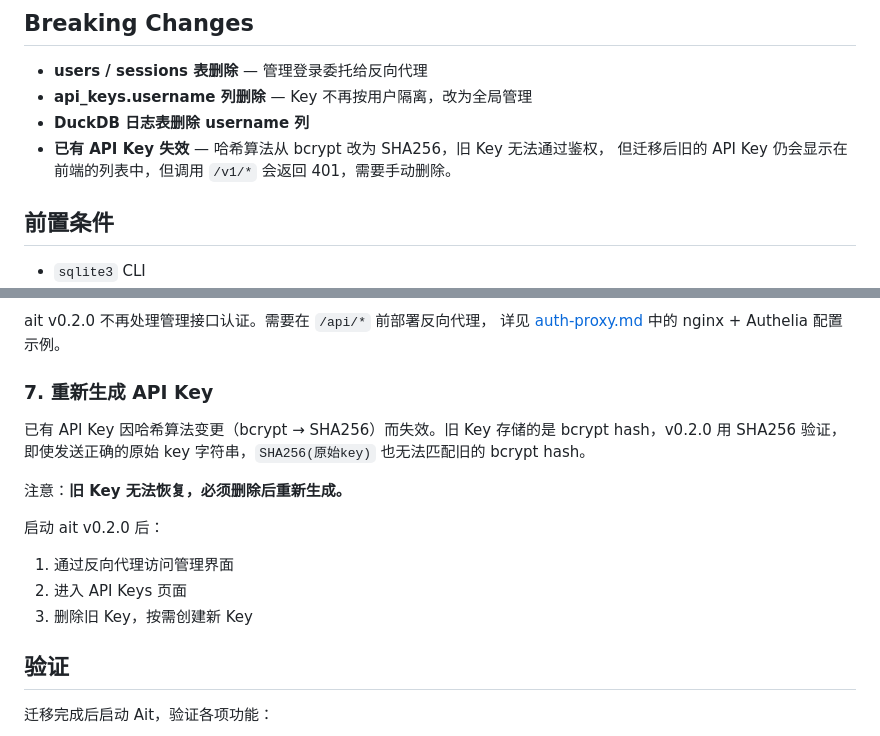
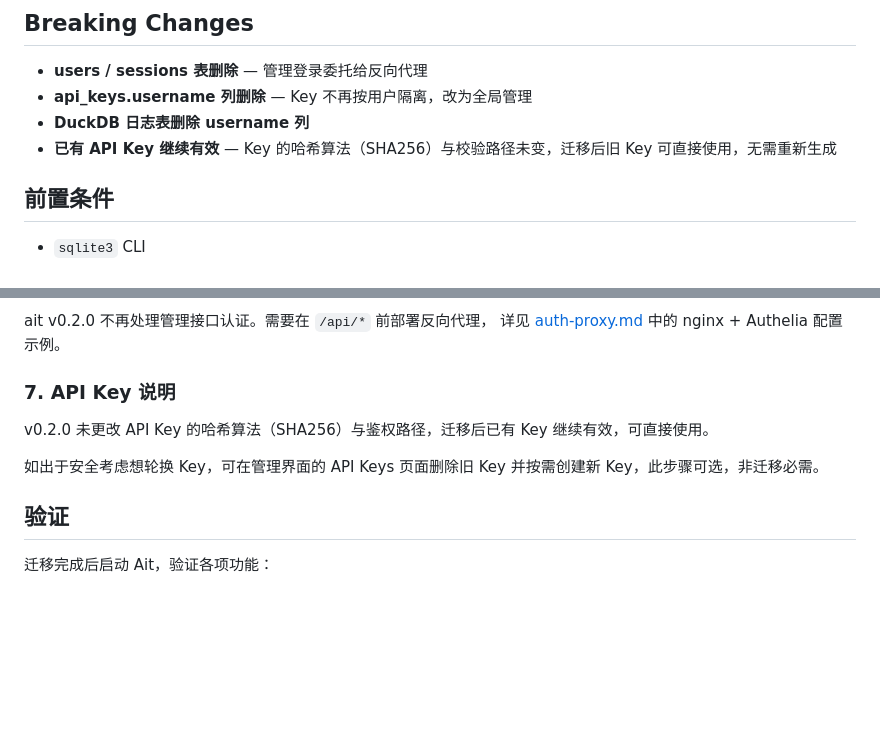
Before and after one commit to honbey/ait, a Markdown page: docs/migration-v0.1.8-to-v0.2.0.md, 2 parts joined by grey strips. Drawn GitHub-style; blank space fills up the shorter version.

Commit message:
docs: correct migration guide claim that existing API keys become invalid
The v0.1.8 -> v0.2.0 migration guide claimed the API key hash switched
from bcrypt to SHA256, making all existing keys invalid. The hash
function (SHA256 hash_key) and verification path never changed; only the
users/sessions tables and username columns were removed. Reword both the
Breaking Changes list and section 7 to state that existing keys remain
valid, with key rotation now an optional step.

Co-Authored-By: AtomCode (deepseek-v4-flash) <noreply@atomgit.com>

```diff
--- a/docs/migration-v0.1.8-to-v0.2.0.md
+++ b/docs/migration-v0.1.8-to-v0.2.0.md
@@ -20,8 +20,7 @@ v0.2.0 移除了内置的用户/会话/密码系统。管理接口 (`/api/*`)
 - **users / sessions 表删除** — 管理登录委托给反向代理
 - **api_keys.username 列删除** — Key 不再按用户隔离，改为全局管理
 - **DuckDB 日志表删除 username 列**
-- **已有 API Key 失效** — 哈希算法从 bcrypt 改为 SHA256，旧 Key 无法通过鉴权，
-但迁移后旧的 API Key 仍会显示在前端的列表中，但调用 `/v1/*` 会返回 401，需要手动删除。
+- **已有 API Key 继续有效** — Key 的哈希算法（SHA256）与校验路径未变，迁移后旧 Key 可直接使用，无需重新生成
 
 ## 前置条件
 
@@ -119,18 +118,11 @@ enabled = true
 ait v0.2.0 不再处理管理接口认证。需要在 `/api/*` 前部署反向代理，
 详见 [auth-proxy.md](auth-proxy.md) 中的 nginx + Authelia 配置示例。
 
-### 7. 重新生成 API Key
+### 7. API Key 说明
 
-已有 API Key 因哈希算法变更（bcrypt → SHA256）而失效。旧 Key 存储的是 bcrypt hash，v0.2.0 用 SHA256 验证，
-即使发送正确的原始 key 字符串，`SHA256(原始key)` 也无法匹配旧的 bcrypt hash。
+v0.2.0 未更改 API Key 的哈希算法（SHA256）与鉴权路径，迁移后已有 Key 继续有效，可直接使用。
 
-注意：**旧 Key 无法恢复，必须删除后重新生成。**
-
-启动 ait v0.2.0 后：
-
-1. 通过反向代理访问管理界面
-2. 进入 API Keys 页面
-3. 删除旧 Key，按需创建新 Key
+如出于安全考虑想轮换 Key，可在管理界面的 API Keys 页面删除旧 Key 并按需创建新 Key，此步骤可选，非迁移必需。
 
 ## 验证
 
```
